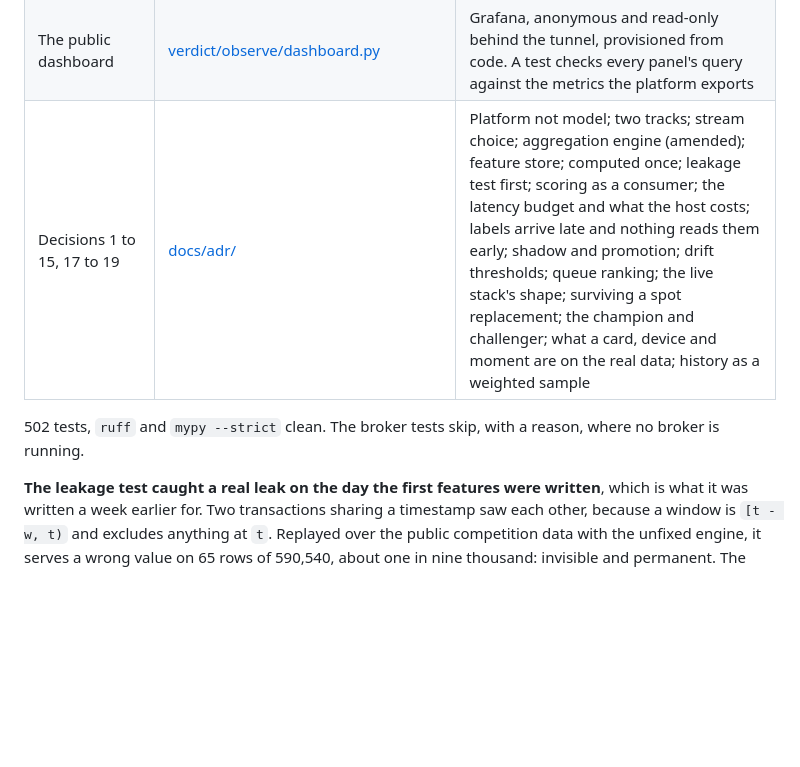
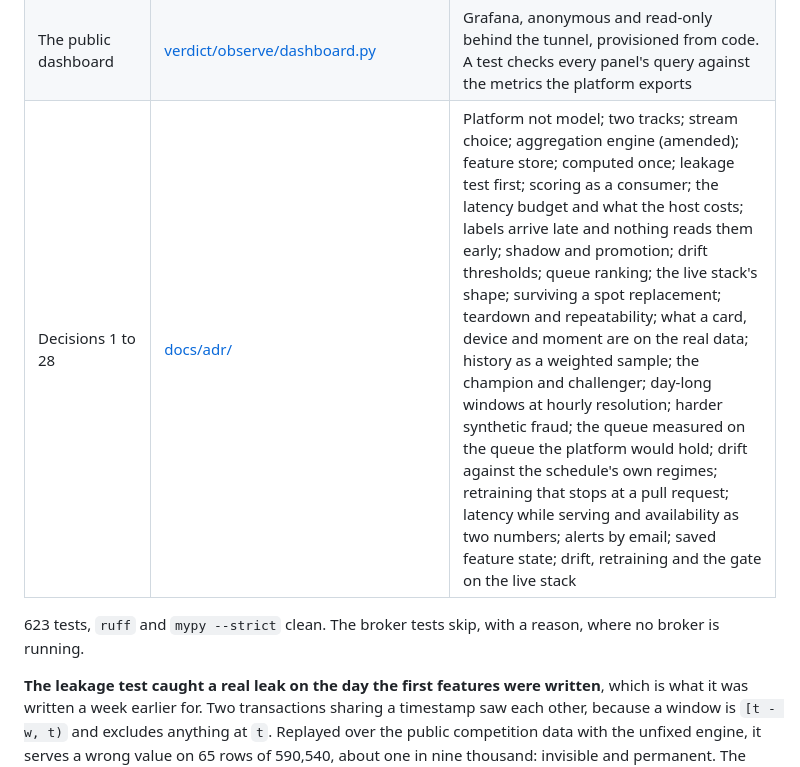
Before and after one commit to Peter-A-P/realtime-risk-platform, a Markdown page: README.md, the part around the change. Rendered like a GitHub page; blank space fills up the shorter version.

Commit message:
STATE and README: where go-live stands, and the decisions row and test count brought up to date

```diff
--- a/README.md
+++ b/README.md
@@ -305,9 +305,9 @@ judges, plus the mapping that puts the real data through all three.
 | Drift, retraining and promotion, live | [verdict/live/models_job.py](verdict/live/models_job.py) | Each finished day of the live window judged against the champion's training window; a retraining candidate fitted when a request is open and a pull request opened for it; the promotion gate run on a week of shadow scores and its verdict opened as a pull request. It never merges, deploys or moves the champion ([ADR 28](docs/adr/0028-drift-retraining-and-the-gate-run-on-the-live-stack.md)) |
 | Surviving a replacement | [verdict/scoring/recovery.py](verdict/scoring/recovery.py) | The scorer saves its feature state to the data volume a slice at a time between batches, and a replacement restores it and replays only the records after it, instead of serving every card "no history" for a day. A test stops it throughout a save and holds the restored scorer to an uninterrupted one's features ([ADR 27](docs/adr/0027-the-scorer-saves-its-feature-state-and-restores-from-it.md)) |
 | The public dashboard | [verdict/observe/dashboard.py](verdict/observe/dashboard.py) | Grafana, anonymous and read-only behind the tunnel, provisioned from code. A test checks every panel's query against the metrics the platform exports |
-| Decisions 1 to 15, 17 to 19 | [docs/adr/](docs/adr/) | Platform not model; two tracks; stream choice; aggregation engine (amended); feature store; computed once; leakage test first; scoring as a consumer; the latency budget and what the host costs; labels arrive late and nothing reads them early; shadow and promotion; drift thresholds; queue ranking; the live stack's shape; surviving a spot replacement; the champion and challenger; what a card, device and moment are on the real data; history as a weighted sample |
+| Decisions 1 to 28 | [docs/adr/](docs/adr/) | Platform not model; two tracks; stream choice; aggregation engine (amended); feature store; computed once; leakage test first; scoring as a consumer; the latency budget and what the host costs; labels arrive late and nothing reads them early; shadow and promotion; drift thresholds; queue ranking; the live stack's shape; surviving a spot replacement; teardown and repeatability; what a card, device and moment are on the real data; history as a weighted sample; the champion and challenger; day-long windows at hourly resolution; harder synthetic fraud; the queue measured on the queue the platform would hold; drift against the schedule's own regimes; retraining that stops at a pull request; latency while serving and availability as two numbers; alerts by email; saved feature state; drift, retraining and the gate on the live stack |
 
-502 tests, `ruff` and `mypy --strict` clean. The broker tests skip, with a reason, where no broker is running.
+623 tests, `ruff` and `mypy --strict` clean. The broker tests skip, with a reason, where no broker is running.
 
 **The leakage test caught a real leak on the day the first features were written**, which
 is what it was written a week earlier for. Two transactions sharing a timestamp saw each
```
Also changed, not shown: docs/STATE.md (+21 -0 lines).
